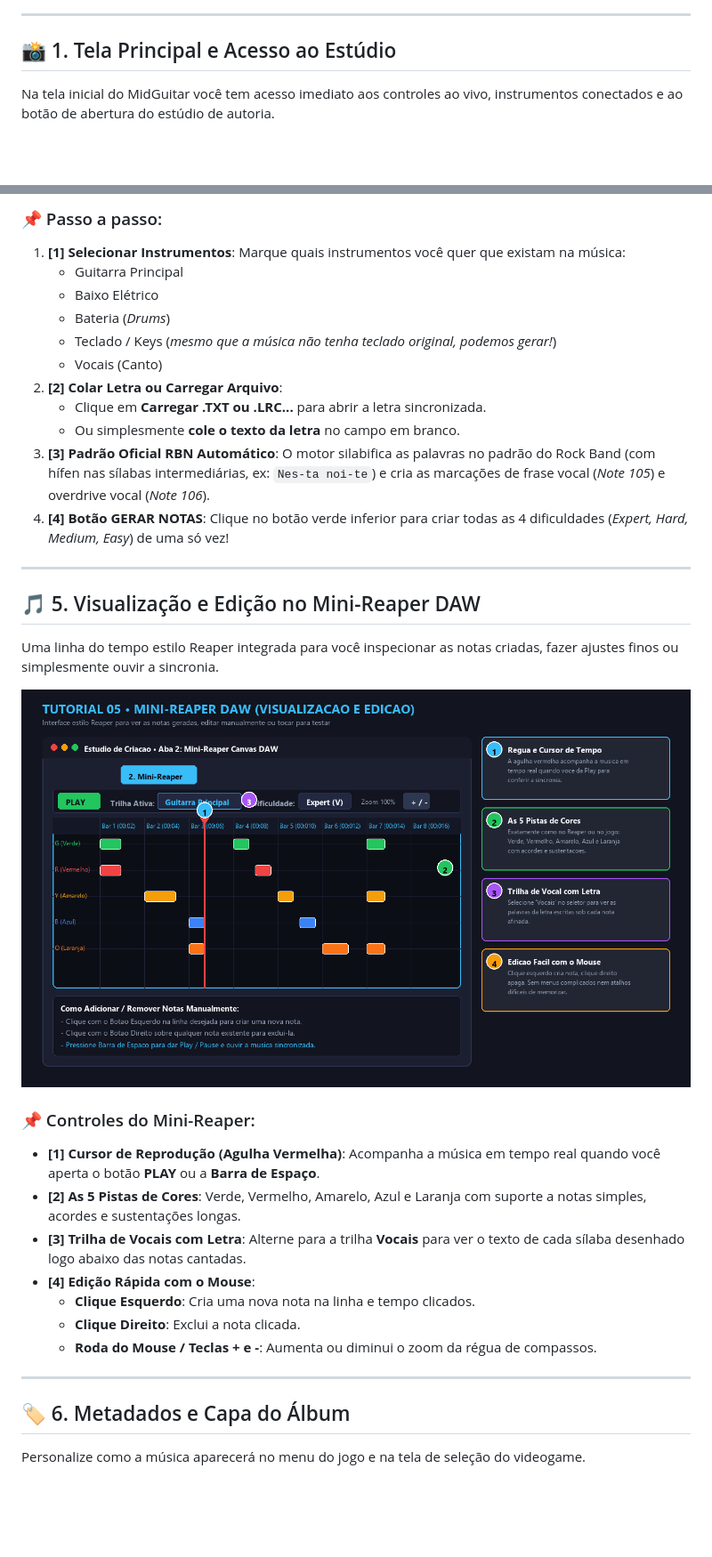
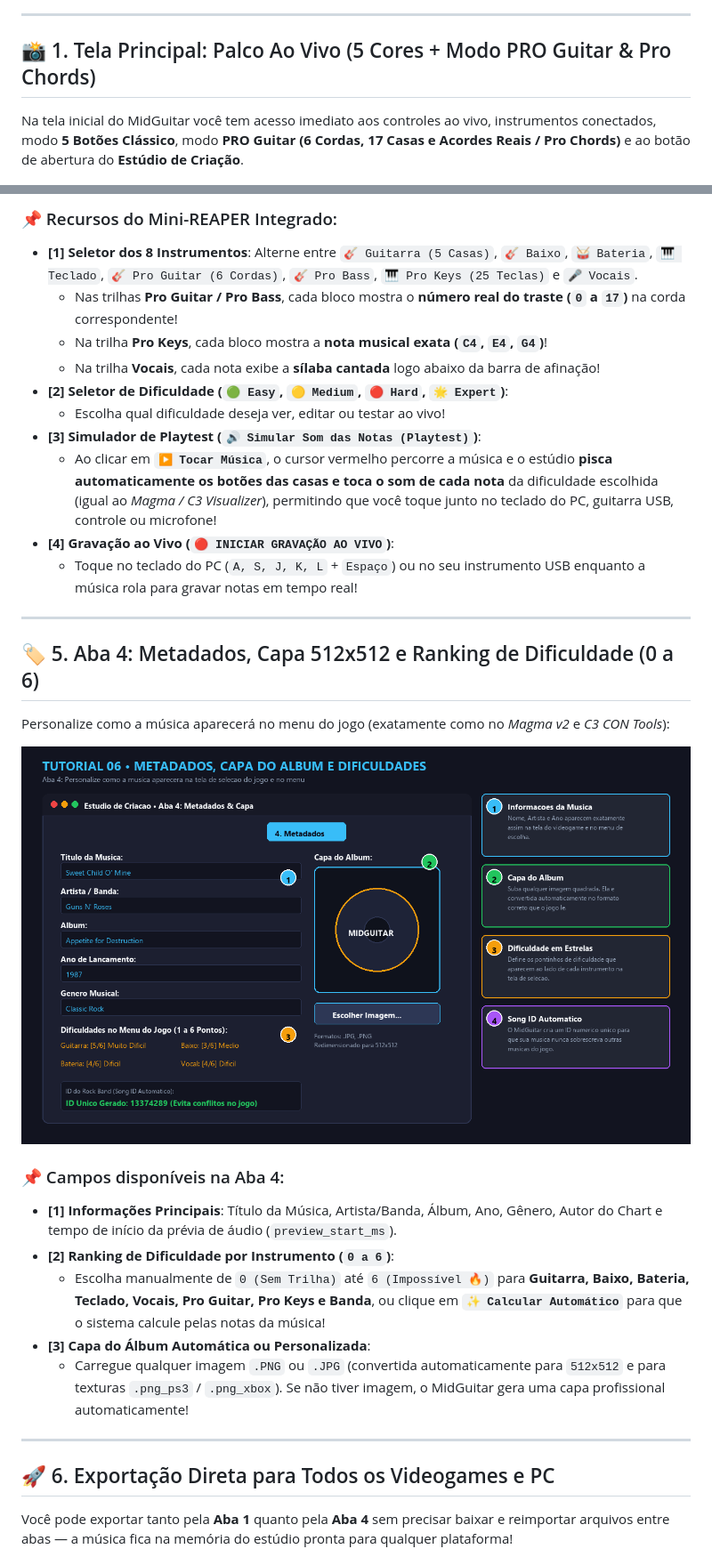
Before and after one commit to gecclissi/MidGuitar, a Markdown page: TUTORIAL_VISUAL.md, 2 parts joined by grey strips. Shown at 89% size. Drawn GitHub-style; blank space fills up the shorter version.

```diff
--- a/TUTORIAL_VISUAL.md
+++ b/TUTORIAL_VISUAL.md
@@ -17,9 +16,9 @@ flowchart LR
 
 ---
 
-## 📸 1. Tela Principal e Acesso ao Estúdio
+## 📸 1. Tela Principal: Palco Ao Vivo (5 Cores + Modo PRO Guitar & Pro Chords)
 
-Na tela inicial do MidGuitar você tem acesso imediato aos controles ao vivo, instrumentos conectados e ao botão de abertura do estúdio de autoria.
+Na tela inicial do MidGuitar você tem acesso imediato aos controles ao vivo, instrumentos conectados, modo **5 Botões Clássico**, modo **PRO Guitar (6 Cordas, 17 Casas e Acordes Reais / Pro Chords)** e ao botão de abertura do **Estúdio de Criação**.
 
 ![Tela Principal do MidGuitar](assets/tutorial/01_tela_principal.png)
 
@@ -67,37 +79,34 @@ O coração da automação do MidGuitar: gere notas para todos os instrumentos e
 
-### 📌 Passo a passo:
-1. **[1] Selecionar Instrumentos**: Marque quais instrumentos você quer que existam na música:
-   * Guitarra Principal
-   * Baixo Elétrico
-   * Bateria (*Drums*)
-   * Teclado / Keys (*mesmo que a música não tenha teclado original, podemos gerar!*)
-   * Vocais (Canto)
-2. **[2] Colar Letra ou Carregar Arquivo**:
-   * Clique em **Carregar .TXT ou .LRC...** para abrir a letra sincronizada.
-   * Ou simplesmente **cole o texto da letra** no campo em branco.
-3. **[3] Padrão Oficial RBN Automático**: O motor silabifica as palavras no padrão do Rock Band (com hífen nas sílabas intermediárias, ex: `Nes-ta noi-te`) e cria as marcações de frase vocal (*Note 105*) e overdrive vocal (*Note 106*).
-4. **[4] Botão GERAR NOTAS**: Clique no botão verde inferior para criar todas as 4 dificuldades (*Expert, Hard, Medium, Easy*) de uma só vez!
+### 📌 Recursos do Mini-REAPER Integrado:
+* **[1] Seletor dos 8 Instrumentos**: Alterne entre `🎸 Guitarra (5 Casas)`, `🎸 Baixo`, `🥁 Bateria`, `🎹 Teclado`, `🎸 Pro Guitar (6 Cordas)`, `🎸 Pro Bass`, `🎹 Pro Keys (25 Teclas)` e `🎤 Vocais`.
+  * Nas trilhas **Pro Guitar / Pro Bass**, cada bloco mostra o **número real do traste (`0` a `17`)** na corda correspondente!
+  * Na trilha **Pro Keys**, cada bloco mostra a **nota musical exata (`C4`, `E4`, `G4`)**!
+  * Na trilha **Vocais**, cada nota exibe a **sílaba cantada** logo abaixo da barra de afinação!
+* **[2] Seletor de Dificuldade (`🟢 Easy`, `🟡 Medium`, `🔴 Hard`, `🌟 Expert`)**:
+  * Escolha qual dificuldade deseja ver, editar ou testar ao vivo!
+* **[3] Simulador de Playtest (`🔊 Simular Som das Notas (Playtest)`)**:
+  * Ao clicar em **`▶️ Tocar Música`**, o cursor vermelho percorre a música e o estúdio **pisca automaticamente os botões das casas e toca o som de cada nota** da dificuldade escolhida (igual ao *Magma / C3 Visualizer*), permitindo que você toque junto no teclado do PC, guitarra USB, controle ou microfone!
+* **[4] Gravação ao Vivo (`🔴 INICIAR GRAVAÇÃO AO VIVO`)**:
+  * Toque no teclado do PC (`A, S, J, K, L` + `Espaço`) ou no seu instrumento USB enquanto a música rola para gravar notas em tempo real!
 
 ---
 
-## 🎵 5. Visualização e Edição no Mini-Reaper DAW
+## 🏷️ 5. Aba 4: Metadados, Capa 512x512 e Ranking de Dificuldade (0 a 6)
 
-Uma linha do tempo estilo Reaper integrada para você inspecionar as notas criadas, fazer ajustes finos ou simplesmente ouvir a sincronia.
+Personalize como a música aparecerá no menu do jogo (exatamente como no *Magma v2* e *C3 CON Tools*):
 
-![Mini-Reaper Canvas](assets/tutorial/05_mini_reaper_edicao.png)
+![Metadados e Capa](assets/tutorial/06_metadados_e_capa.png)
 
-### 📌 Controles do Mini-Reaper:
-* **[1] Cursor de Reprodução (Agulha Vermelha)**: Acompanha a música em tempo real quando você aperta o botão **PLAY** ou a **Barra de Espaço**.
-* **[2] As 5 Pistas de Cores**: Verde, Vermelho, Amarelo, Azul e Laranja com suporte a notas simples, acordes e sustentações longas.
-* **[3] Trilha de Vocais com Letra**: Alterne para a trilha **Vocais** para ver o texto de cada sílaba desenhado logo abaixo das notas cantadas.
-* **[4] Edição Rápida com o Mouse**:
-  * **Clique Esquerdo**: Cria uma nova nota na linha e tempo clicados.
-  * **Clique Direito**: Exclui a nota clicada.
-  * **Roda do Mouse / Teclas + e -**: Aumenta ou diminui o zoom da régua de compassos.
+### 📌 Campos disponíveis na Aba 4:
+* **[1] Informações Principais**: Título da Música, Artista/Banda, Álbum, Ano, Gênero, Autor do Chart e tempo de início da prévia de áudio (`preview_start_ms`).
+* **[2] Ranking de Dificuldade por Instrumento (`0 a 6`)**:
+  * Escolha manualmente de `0 (Sem Trilha)` até `6 (Impossível 🔥)` para **Guitarra, Baixo, Bateria, Teclado, Vocais, Pro Guitar, Pro Keys e Banda**, ou clique em **`✨ Calcular Automático`** para que o sistema calcule pelas notas da música!
+* **[3] Capa do Álbum Automática ou Personalizada**:
+  * Carregue qualquer imagem `.PNG` ou `.JPG` (convertida automaticamente para `512x512` e para texturas `.png_ps3` / `.png_xbox`). Se não tiver imagem, o MidGuitar gera uma capa profissional automaticamente!
 
 ---
 
-## 🏷️ 6. Metadados e Capa do Álbum
+## 🚀 6. Exportação Direta para Todos os Videogames e PC
 
-Personalize como a música aparecerá no menu do jogo e na tela de seleção do videogame.
+Você pode exportar tanto pela **Aba 1** quanto pela **Aba 4** sem precisar baixar e reimportar arquivos entre abas — a música fica na memória do estúdio pronta para qualquer plataforma!
 
```
Also changed, not shown: other parts of TUTORIAL_VISUAL.md (+68 -125 lines), README.md (+15 -13 lines), assets/tutorial/02_estudio_navegacao_geral.png, 13 other files.
